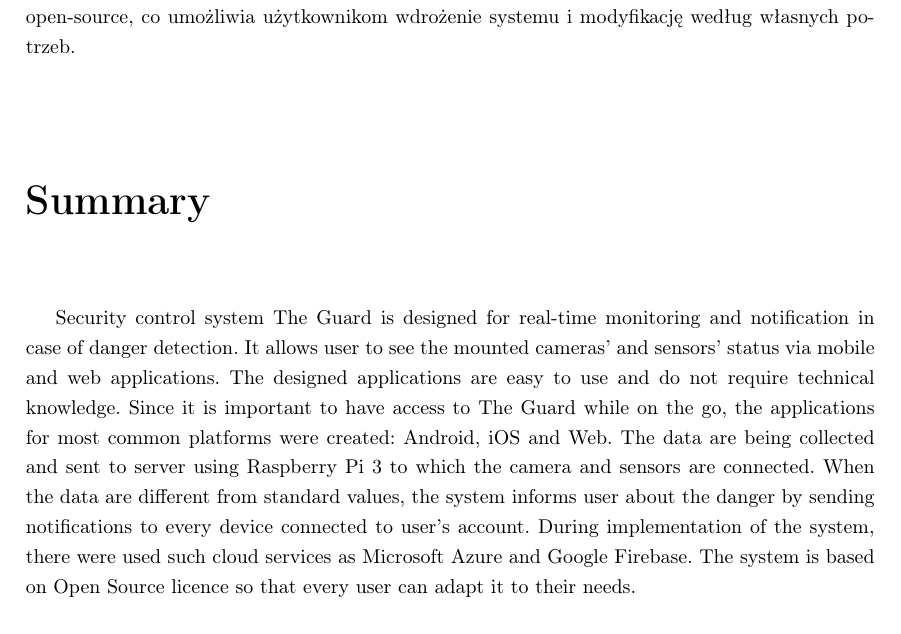
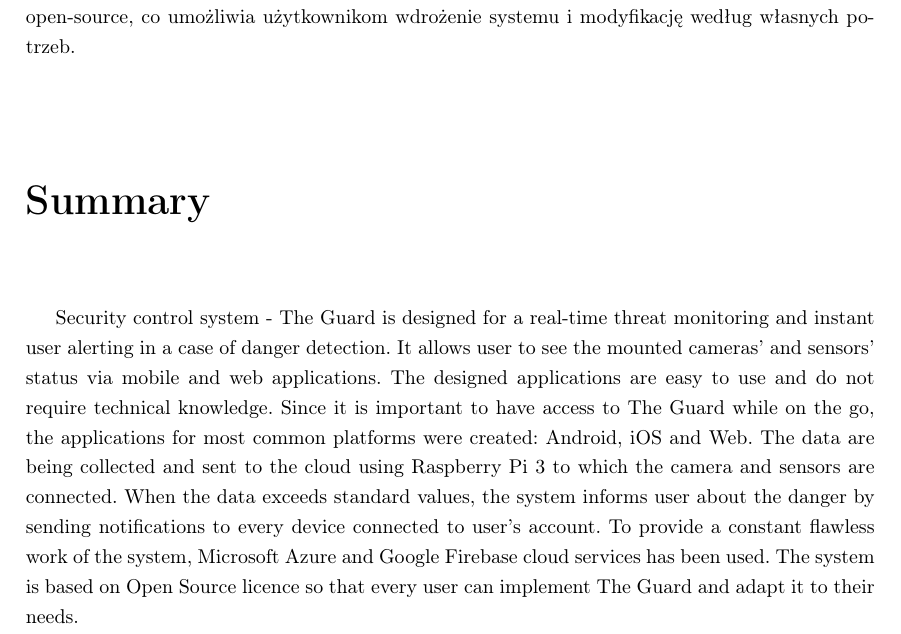
Before and after one commit to AGlowczewska/Engineering-Thesis, a LaTeX thesis (thesis-bachelor-polski.tex, which reads streszczenie.tex): part of page 3 of 46, cut so that both start at the same text. Compiled offline with pdfLaTeX.

Commit message:
Fixed eng version

```diff
--- a/streszczenie.tex
+++ b/streszczenie.tex
@@ -11,5 +11,11 @@ Cały system oparto na licencji open-source, co umożliwia użytkownikom wdroże
 
 
 %\chapter{Summary}
-Security control system The Guard is designed for real-time monitoring and notification in case of danger detection. It allows user to see the mounted cameras' and sensors' status via mobile and web applications.
-The designed applications are easy to use and do not require technical knowledge. Since it is important to have access to The Guard while on the go, the applications for most common platforms were created: Android, iOS and Web. The data are being collected and sent to server using Raspberry Pi~3 to which the camera and sensors are connected. When the data are different from standard values, the system informs user about the danger by sending notifications to every device connected to user's account. During implementation of the system, there were used such cloud services as Microsoft Azure and Google Firebase. The system is based on Open Source licence so that every user can adapt it to their needs.
+Security control system - The Guard is designed for a real-time threat monitoring and instant user alerting in a case of danger detection.
+It allows user to see the mounted cameras' and sensors' status via mobile and web applications.
+The designed applications are easy to use and do not require technical knowledge.
+Since it is important to have access to The Guard while on the go, the applications for most common platforms were created: Android, iOS and Web.
+The data are being collected and sent to the cloud using Raspberry Pi~3 to which the camera and sensors are connected.
+When the data exceeds standard values, the system informs user about the danger by sending notifications to every device connected to user's account.
+To provide a constant flawless work of the system, Microsoft Azure and Google Firebase cloud services has been used.
+The system is based on Open Source licence so that every user can implement The Guard and adapt it to their needs.
```
